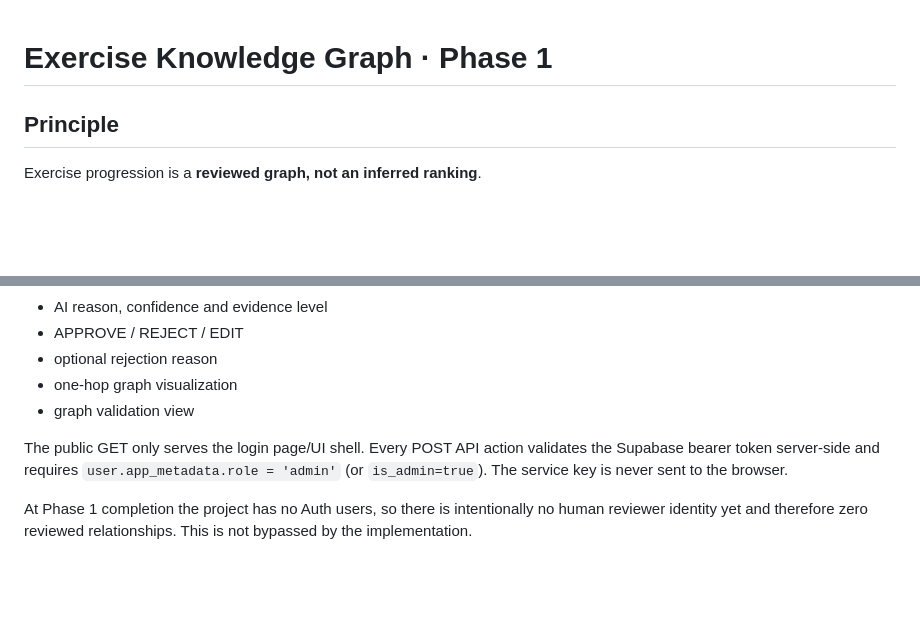
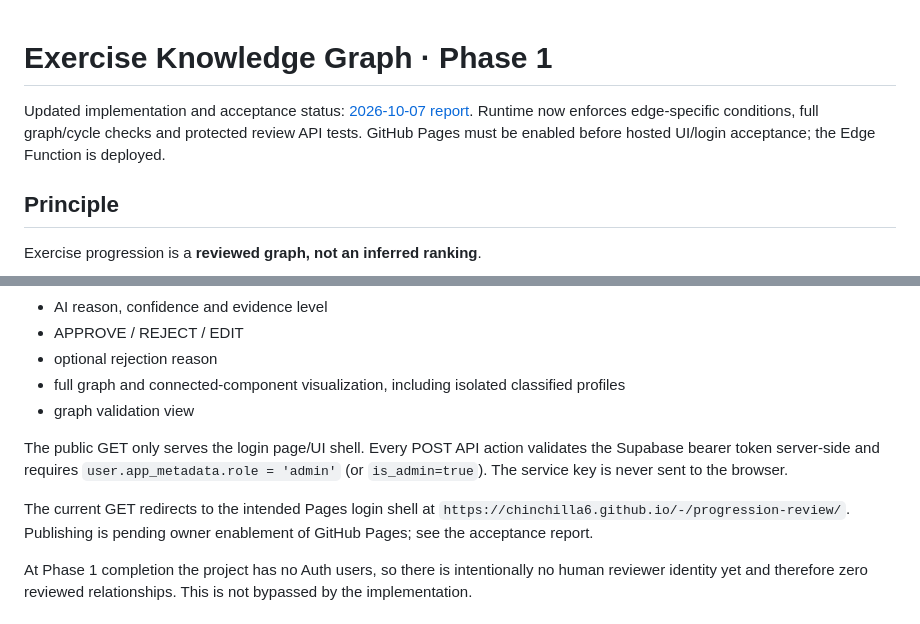
Before and after one commit to Chinchilla6/-, a Markdown page: docs/EXERCISE_KNOWLEDGE_GRAPH.md, 2 parts joined by grey strips. Rendered like a GitHub page; blank space fills up the shorter version.

```diff
--- a/docs/EXERCISE_KNOWLEDGE_GRAPH.md
+++ b/docs/EXERCISE_KNOWLEDGE_GRAPH.md
@@ -1,4 +1,6 @@
 # Exercise Knowledge Graph · Phase 1
+
+Updated implementation and acceptance status: [2026-10-07 report](PHASE1_ACCEPTANCE_2026-10-07.md). Runtime now enforces edge-specific conditions, full graph/cycle checks and protected review API tests. GitHub Pages must be enabled before hosted UI/login acceptance; the Edge Function is deployed.
 
 ## Principle
 
@@ -110,10 +112,12 @@ The page provides:
 - AI reason, confidence and evidence level
 - APPROVE / REJECT / EDIT
 - optional rejection reason
-- one-hop graph visualization
+- full graph and connected-component visualization, including isolated classified profiles
 - graph validation view
 
 The public GET only serves the login page/UI shell. Every POST API action validates the Supabase bearer token server-side and requires `user.app_metadata.role = 'admin'` (or `is_admin=true`). The service key is never sent to the browser.
+
+The current GET redirects to the intended Pages login shell at `https://chinchilla6.github.io/-/progression-review/`. Publishing is pending owner enablement of GitHub Pages; see the acceptance report.
 
 At Phase 1 completion the project has no Auth users, so there is intentionally no human reviewer identity yet and therefore zero reviewed relationships. This is not bypassed by the implementation.
 
```
Also changed, not shown: docs/PHASE1_ACCEPTANCE_2026-10-07.md (+4 -0 lines).
